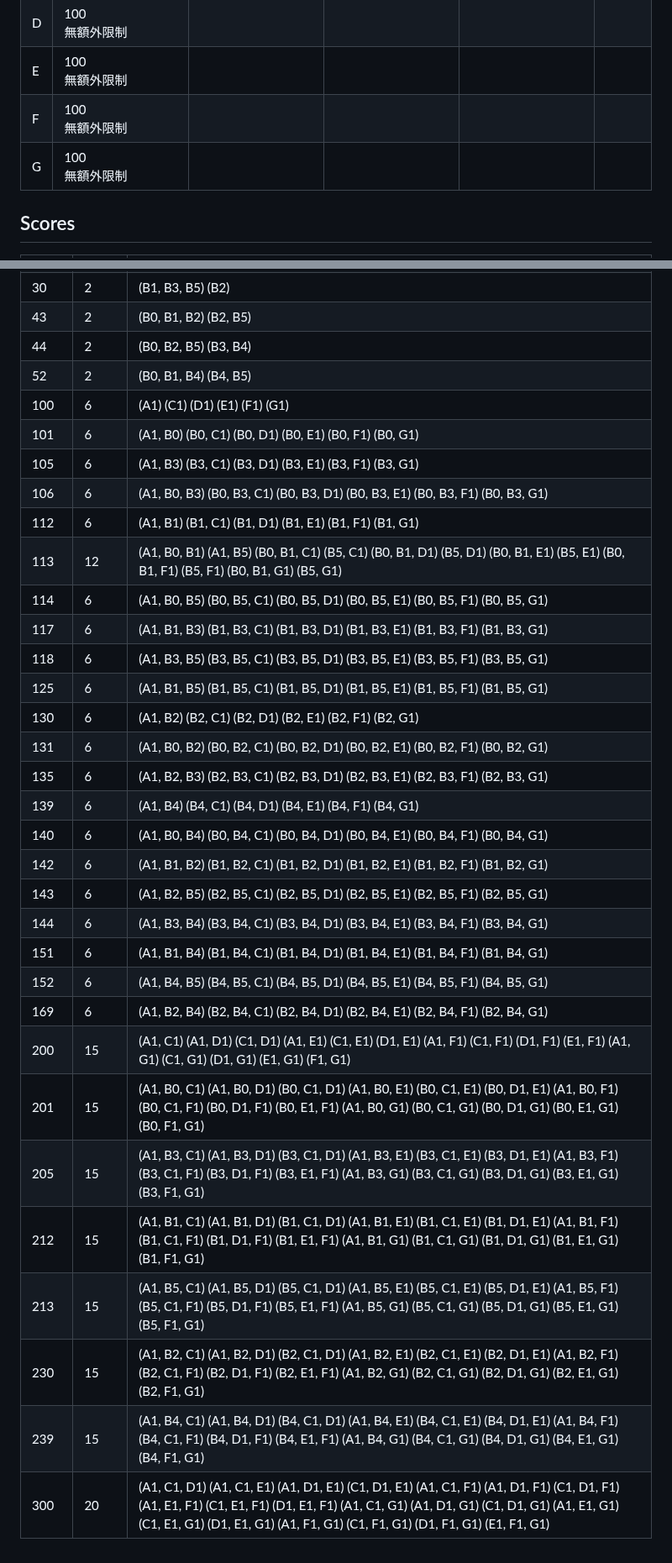
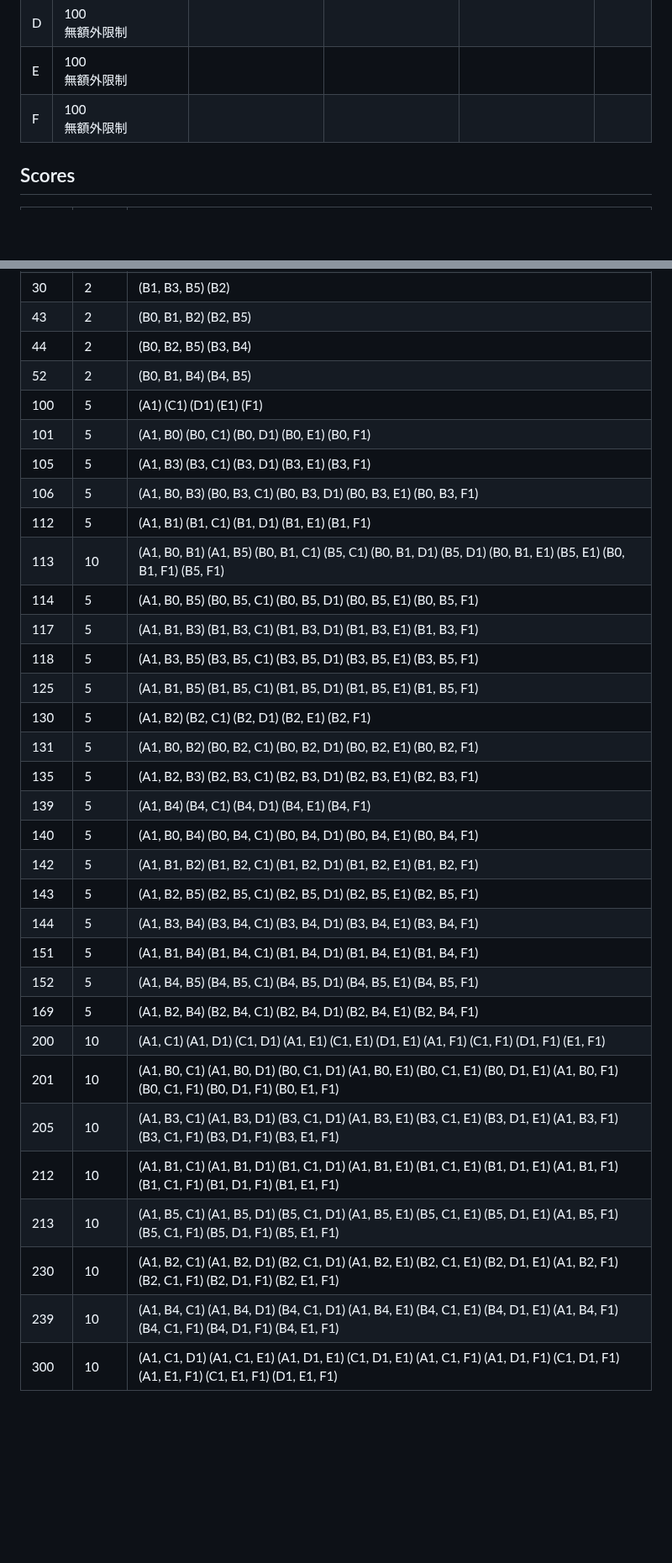
Before and after one commit to tobiichi3227/tjpc12-adv, a Markdown page: report.md, 2 parts joined by grey strips. Shown at 84% size. GitHub-like rendering; blank space fills up the shorter version.

Commit message:
Generate report

```diff
--- a/report.md
+++ b/report.md
@@ -35,7 +35,6 @@
 | D | 100<br>無額外限制 |
 | E | 100<br>無額外限制 |
 | F | 100<br>無額外限制 |
-| G | 100<br>無額外限制 |
 
 <!-- subtasks end -->
 
@@ -50,34 +49,34 @@
 | 43 | 2 | (B0, B1, B2) (B2, B5) |
 | 44 | 2 | (B0, B2, B5) (B3, B4) |
 | 52 | 2 | (B0, B1, B4) (B4, B5) |
-| 100 | 6 | (A1) (C1) (D1) (E1) (F1) (G1) |
-| 101 | 6 | (A1, B0) (B0, C1) (B0, D1) (B0, E1) (B0, F1) (B0, G1) |
-| 105 | 6 | (A1, B3) (B3, C1) (B3, D1) (B3, E1) (B3, F1) (B3, G1) |
-| 106 | 6 | (A1, B0, B3) (B0, B3, C1) (B0, B3, D1) (B0, B3, E1) (B0, B3, F1) (B0, B3, G1) |
-| 112 | 6 | (A1, B1) (B1, C1) (B1, D1) (B1, E1) (B1, F1) (B1, G1) |
-| 113 | 12 | (A1, B0, B1) (A1, B5) (B0, B1, C1) (B5, C1) (B0, B1, D1) (B5, D1) (B0, B1, E1) (B5, E1) (B0, B1, F1) (B5, F1) (B0, B1, G1) (B5, G1) |
-| 114 | 6 | (A1, B0, B5) (B0, B5, C1) (B0, B5, D1) (B0, B5, E1) (B0, B5, F1) (B0, B5, G1) |
-| 117 | 6 | (A1, B1, B3) (B1, B3, C1) (B1, B3, D1) (B1, B3, E1) (B1, B3, F1) (B1, B3, G1) |
-| 118 | 6 | (A1, B3, B5) (B3, B5, C1) (B3, B5, D1) (B3, B5, E1) (B3, B5, F1) (B3, B5, G1) |
-| 125 | 6 | (A1, B1, B5) (B1, B5, C1) (B1, B5, D1) (B1, B5, E1) (B1, B5, F1) (B1, B5, G1) |
-| 130 | 6 | (A1, B2) (B2, C1) (B2, D1) (B2, E1) (B2, F1) (B2, G1) |
-| 131 | 6 | (A1, B0, B2) (B0, B2, C1) (B0, B2, D1) (B0, B2, E1) (B0, B2, F1) (B0, B2, G1) |
-| 135 | 6 | (A1, B2, B3) (B2, B3, C1) (B2, B3, D1) (B2, B3, E1) (B2, B3, F1) (B2, B3, G1) |
-| 139 | 6 | (A1, B4) (B4, C1) (B4, D1) (B4, E1) (B4, F1) (B4, G1) |
-| 140 | 6 | (A1, B0, B4) (B0, B4, C1) (B0, B4, D1) (B0, B4, E1) (B0, B4, F1) (B0, B4, G1) |
-| 142 | 6 | (A1, B1, B2) (B1, B2, C1) (B1, B2, D1) (B1, B2, E1) (B1, B2, F1) (B1, B2, G1) |
-| 143 | 6 | (A1, B2, B5) (B2, B5, C1) (B2, B5, D1) (B2, B5, E1) (B2, B5, F1) (B2, B5, G1) |
-| 144 | 6 | (A1, B3, B4) (B3, B4, C1) (B3, B4, D1) (B3, B4, E1) (B3, B4, F1) (B3, B4, G1) |
-| 151 | 6 | (A1, B1, B4) (B1, B4, C1) (B1, B4, D1) (B1, B4, E1) (B1, B4, F1) (B1, B4, G1) |
-| 152 | 6 | (A1, B4, B5) (B4, B5, C1) (B4, B5, D1) (B4, B5, E1) (B4, B5, F1) (B4, B5, G1) |
-| 169 | 6 | (A1, B2, B4) (B2, B4, C1) (B2, B4, D1) (B2, B4, E1) (B2, B4, F1) (B2, B4, G1) |
-| 200 | 15 | (A1, C1) (A1, D1) (C1, D1) (A1, E1) (C1, E1) (D1, E1) (A1, F1) (C1, F1) (D1, F1) (E1, F1) (A1, G1) (C1, G1) (D1, G1) (E1, G1) (F1, G1) |
-| 201 | 15 | (A1, B0, C1) (A1, B0, D1) (B0, C1, D1) (A1, B0, E1) (B0, C1, E1) (B0, D1, E1) (A1, B0, F1) (B0, C1, F1) (B0, D1, F1) (B0, E1, F1) (A1, B0, G1) (B0, C1, G1) (B0, D1, G1) (B0, E1, G1) (B0, F1, G1) |
-| 205 | 15 | (A1, B3, C1) (A1, B3, D1) (B3, C1, D1) (A1, B3, E1) (B3, C1, E1) (B3, D1, E1) (A1, B3, F1) (B3, C1, F1) (B3, D1, F1) (B3, E1, F1) (A1, B3, G1) (B3, C1, G1) (B3, D1, G1) (B3, E1, G1) (B3, F1, G1) |
-| 212 | 15 | (A1, B1, C1) (A1, B1, D1) (B1, C1, D1) (A1, B1, E1) (B1, C1, E1) (B1, D1, E1) (A1, B1, F1) (B1, C1, F1) (B1, D1, F1) (B1, E1, F1) (A1, B1, G1) (B1, C1, G1) (B1, D1, G1) (B1, E1, G1) (B1, F1, G1) |
-| 213 | 15 | (A1, B5, C1) (A1, B5, D1) (B5, C1, D1) (A1, B5, E1) (B5, C1, E1) (B5, D1, E1) (A1, B5, F1) (B5, C1, F1) (B5, D1, F1) (B5, E1, F1) (A1, B5, G1) (B5, C1, G1) (B5, D1, G1) (B5, E1, G1) (B5, F1, G1) |
-| 230 | 15 | (A1, B2, C1) (A1, B2, D1) (B2, C1, D1) (A1, B2, E1) (B2, C1, E1) (B2, D1, E1) (A1, B2, F1) (B2, C1, F1) (B2, D1, F1) (B2, E1, F1) (A1, B2, G1) (B2, C1, G1) (B2, D1, G1) (B2, E1, G1) (B2, F1, G1) |
-| 239 | 15 | (A1, B4, C1) (A1, B4, D1) (B4, C1, D1) (A1, B4, E1) (B4, C1, E1) (B4, D1, E1) (A1, B4, F1) (B4, C1, F1) (B4, D1, F1) (B4, E1, F1) (A1, B4, G1) (B4, C1, G1) (B4, D1, G1) (B4, E1, G1) (B4, F1, G1) |
-| 300 | 20 | (A1, C1, D1) (A1, C1, E1) (A1, D1, E1) (C1, D1, E1) (A1, C1, F1) (A1, D1, F1) (C1, D1, F1) (A1, E1, F1) (C1, E1, F1) (D1, E1, F1) (A1, C1, G1) (A1, D1, G1) (C1, D1, G1) (A1, E1, G1) (C1, E1, G1) (D1, E1, G1) (A1, F1, G1) (C1, F1, G1) (D1, F1, G1) (E1, F1, G1) |
+| 100 | 5 | (A1) (C1) (D1) (E1) (F1) |
+| 101 | 5 | (A1, B0) (B0, C1) (B0, D1) (B0, E1) (B0, F1) |
+| 105 | 5 | (A1, B3) (B3, C1) (B3, D1) (B3, E1) (B3, F1) |
+| 106 | 5 | (A1, B0, B3) (B0, B3, C1) (B0, B3, D1) (B0, B3, E1) (B0, B3, F1) |
+| 112 | 5 | (A1, B1) (B1, C1) (B1, D1) (B1, E1) (B1, F1) |
+| 113 | 10 | (A1, B0, B1) (A1, B5) (B0, B1, C1) (B5, C1) (B0, B1, D1) (B5, D1) (B0, B1, E1) (B5, E1) (B0, B1, F1) (B5, F1) |
+| 114 | 5 | (A1, B0, B5) (B0, B5, C1) (B0, B5, D1) (B0, B5, E1) (B0, B5, F1) |
+| 117 | 5 | (A1, B1, B3) (B1, B3, C1) (B1, B3, D1) (B1, B3, E1) (B1, B3, F1) |
+| 118 | 5 | (A1, B3, B5) (B3, B5, C1) (B3, B5, D1) (B3, B5, E1) (B3, B5, F1) |
+| 125 | 5 | (A1, B1, B5) (B1, B5, C1) (B1, B5, D1) (B1, B5, E1) (B1, B5, F1) |
+| 130 | 5 | (A1, B2) (B2, C1) (B2, D1) (B2, E1) (B2, F1) |
+| 131 | 5 | (A1, B0, B2) (B0, B2, C1) (B0, B2, D1) (B0, B2, E1) (B0, B2, F1) |
+| 135 | 5 | (A1, B2, B3) (B2, B3, C1) (B2, B3, D1) (B2, B3, E1) (B2, B3, F1) |
+| 139 | 5 | (A1, B4) (B4, C1) (B4, D1) (B4, E1) (B4, F1) |
+| 140 | 5 | (A1, B0, B4) (B0, B4, C1) (B0, B4, D1) (B0, B4, E1) (B0, B4, F1) |
+| 142 | 5 | (A1, B1, B2) (B1, B2, C1) (B1, B2, D1) (B1, B2, E1) (B1, B2, F1) |
+| 143 | 5 | (A1, B2, B5) (B2, B5, C1) (B2, B5, D1) (B2, B5, E1) (B2, B5, F1) |
+| 144 | 5 | (A1, B3, B4) (B3, B4, C1) (B3, B4, D1) (B3, B4, E1) (B3, B4, F1) |
+| 151 | 5 | (A1, B1, B4) (B1, B4, C1) (B1, B4, D1) (B1, B4, E1) (B1, B4, F1) |
+| 152 | 5 | (A1, B4, B5) (B4, B5, C1) (B4, B5, D1) (B4, B5, E1) (B4, B5, F1) |
+| 169 | 5 | (A1, B2, B4) (B2, B4, C1) (B2, B4, D1) (B2, B4, E1) (B2, B4, F1) |
+| 200 | 10 | (A1, C1) (A1, D1) (C1, D1) (A1, E1) (C1, E1) (D1, E1) (A1, F1) (C1, F1) (D1, F1) (E1, F1) |
+| 201 | 10 | (A1, B0, C1) (A1, B0, D1) (B0, C1, D1) (A1, B0, E1) (B0, C1, E1) (B0, D1, E1) (A1, B0, F1) (B0, C1, F1) (B0, D1, F1) (B0, E1, F1) |
+| 205 | 10 | (A1, B3, C1) (A1, B3, D1) (B3, C1, D1) (A1, B3, E1) (B3, C1, E1) (B3, D1, E1) (A1, B3, F1) (B3, C1, F1) (B3, D1, F1) (B3, E1, F1) |
+| 212 | 10 | (A1, B1, C1) (A1, B1, D1) (B1, C1, D1) (A1, B1, E1) (B1, C1, E1) (B1, D1, E1) (A1, B1, F1) (B1, C1, F1) (B1, D1, F1) (B1, E1, F1) |
+| 213 | 10 | (A1, B5, C1) (A1, B5, D1) (B5, C1, D1) (A1, B5, E1) (B5, C1, E1) (B5, D1, E1) (A1, B5, F1) (B5, C1, F1) (B5, D1, F1) (B5, E1, F1) |
+| 230 | 10 | (A1, B2, C1) (A1, B2, D1) (B2, C1, D1) (A1, B2, E1) (B2, C1, E1) (B2, D1, E1) (A1, B2, F1) (B2, C1, F1) (B2, D1, F1) (B2, E1, F1) |
+| 239 | 10 | (A1, B4, C1) (A1, B4, D1) (B4, C1, D1) (A1, B4, E1) (B4, C1, E1) (B4, D1, E1) (A1, B4, F1) (B4, C1, F1) (B4, D1, F1) (B4, E1, F1) |
+| 300 | 10 | (A1, C1, D1) (A1, C1, E1) (A1, D1, E1) (C1, D1, E1) (A1, C1, F1) (A1, D1, F1) (C1, D1, F1) (A1, E1, F1) (C1, E1, F1) (D1, E1, F1) |
 
 <!-- scores end -->
```
Also changed, not shown: other parts of report.md (+16 -16 lines).
